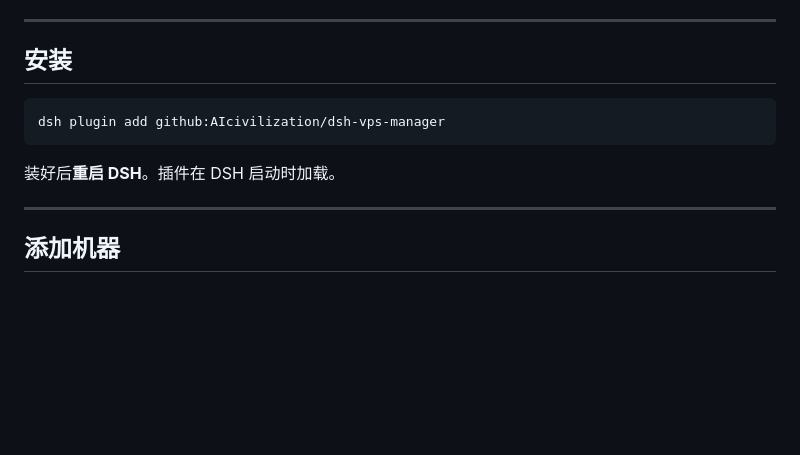
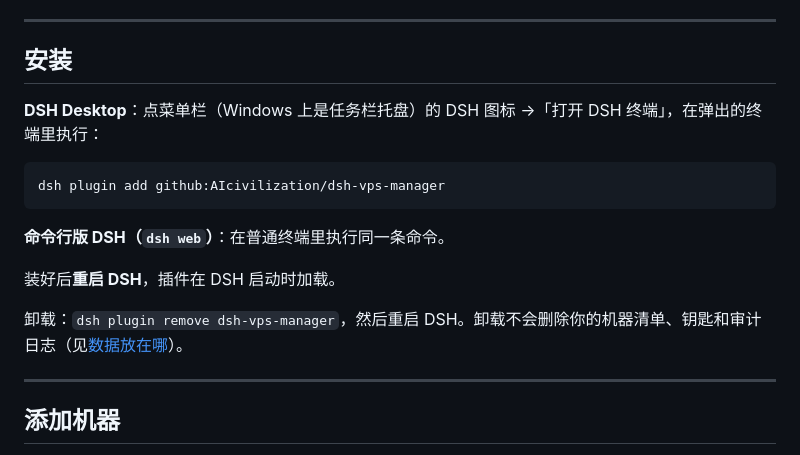
Before and after one commit to AIcivilization/dsh-vps-manager, a Markdown page: README.zh-CN.md, the part around the change. GitHub-like rendering; blank space fills up the shorter version.

Commit message:
README：补上 DSH Desktop 的安装方式（DSH 终端）与卸载说明
DSH Desktop 的 desktop profile 只能由桌面应用管理，普通终端里没有 dsh 命令，
带 --profile desktop 也会被拒绝；正确入口是菜单栏 DSH 图标 →「打开 DSH 终端」。

Co-Authored-By: Claude Opus 5 <noreply@anthropic.com>

````diff
--- a/README.zh-CN.md
+++ b/README.zh-CN.md
@@ -51,11 +51,17 @@
 
 ## 安装
 
+**DSH Desktop**：点菜单栏（Windows 上是任务栏托盘）的 DSH 图标 →「打开 DSH 终端」，在弹出的终端里执行：
+
 ```bash
 dsh plugin add github:AIcivilization/dsh-vps-manager
 ```
 
-装好后**重启 DSH**。插件在 DSH 启动时加载。
+**命令行版 DSH（`dsh web`）**：在普通终端里执行同一条命令。
+
+装好后**重启 DSH**，插件在 DSH 启动时加载。
+
+卸载：`dsh plugin remove dsh-vps-manager`，然后重启 DSH。卸载不会删除你的机器清单、钥匙和审计日志（见[数据放在哪](#数据放在哪)）。
 
 ---
 
````
Also changed, not shown: README.md (+6 -0 lines).
